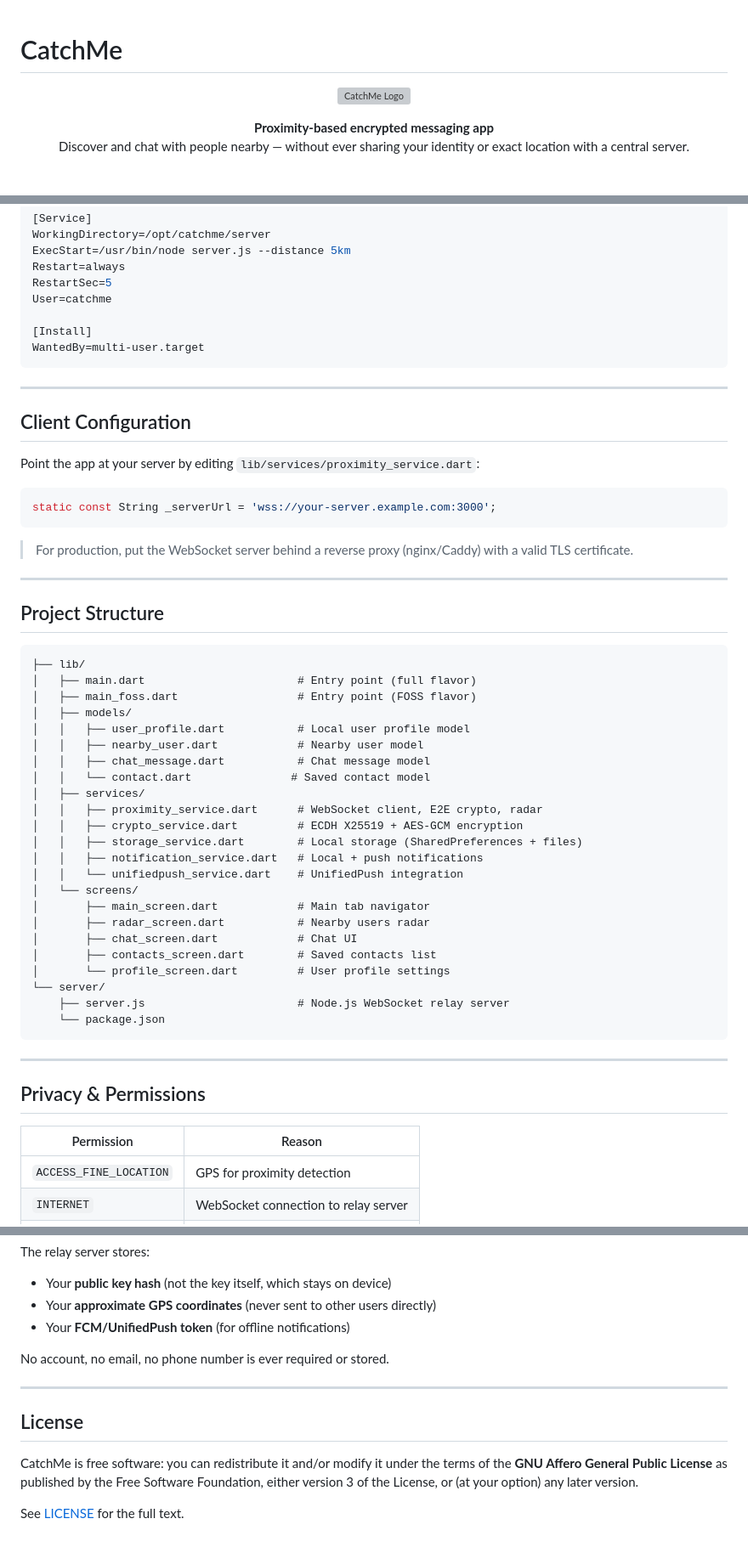
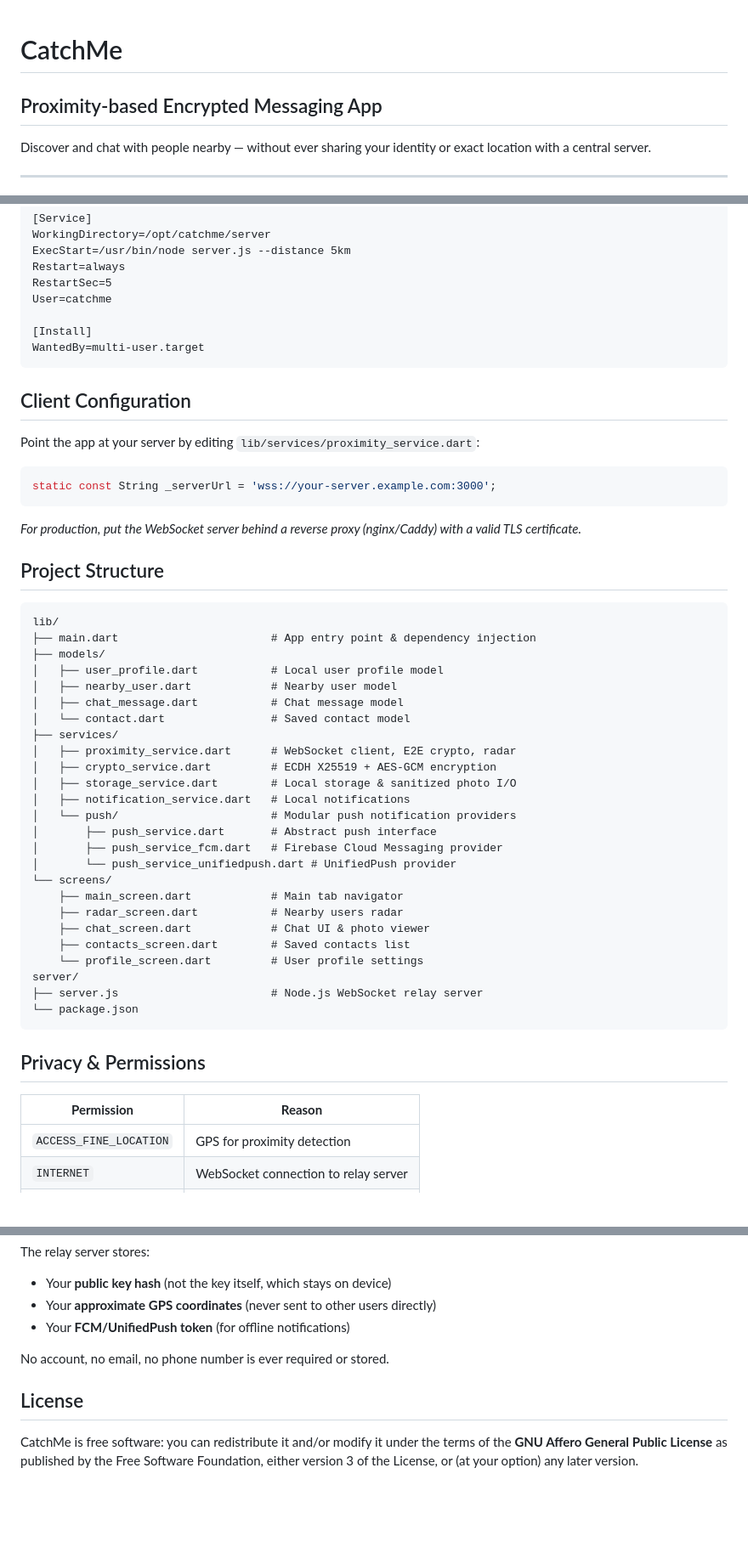
Before and after one commit to CyberPingU/catchme, a Markdown page: README.md, 3 parts joined by grey strips. Shown at 85% size. GitHub-like rendering; blank space fills up the shorter version; grey boxes are pictures that could not be loaded.

Commit message:
docs: update README with correct build flavors, push flags and project layout

````diff
--- a/README.md
+++ b/README.md
@@ -1,11 +1,7 @@
 # CatchMe
+## Proximity-based Encrypted Messaging App
 
-<p align="center">
-  <img src="assets/icon/icon.png" alt="CatchMe Logo" width="100"/>
-</p>
+Discover and chat with people nearby — without ever sharing your identity or exact location with a central server.
 
-<p align="center">
-  <strong>Proximity-based encrypted messaging app</strong><br/>
-  Discover and chat with people nearby — without ever sharing your identity or exact location with a central server.
-</p>
+---
 
@@ -108,54 +93,49 @@ User=catchme
 WantedBy=multi-user.target
 ```
 
----
-
 ## Client Configuration
 
 Point the app at your server by editing `lib/services/proximity_service.dart`:
-
-```dart
+```java
 static const String _serverUrl = 'wss://your-server.example.com:3000';
 ```
 
-> For production, put the WebSocket server behind a reverse proxy (nginx/Caddy) with a valid TLS certificate.
-
----
+*For production, put the WebSocket server behind a reverse proxy (nginx/Caddy) with a valid TLS certificate.*
 
 ## Project Structure
 
 ```
-├── lib/
-│   ├── main.dart                       # Entry point (full flavor)
-│   ├── main_foss.dart                  # Entry point (FOSS flavor)
-│   ├── models/
-│   │   ├── user_profile.dart           # Local user profile model
-│   │   ├── nearby_user.dart            # Nearby user model
-│   │   ├── chat_message.dart           # Chat message model
-│   │   └── contact.dart               # Saved contact model
-│   ├── services/
-│   │   ├── proximity_service.dart      # WebSocket client, E2E crypto, radar
-│   │   ├── crypto_service.dart         # ECDH X25519 + AES-GCM encryption
-│   │   ├── storage_service.dart        # Local storage (SharedPreferences + files)
-│   │   ├── notification_service.dart   # Local + push notifications
-│   │   └── unifiedpush_service.dart    # UnifiedPush integration
-│   └── screens/
-│       ├── main_screen.dart            # Main tab navigator
-│       ├── radar_screen.dart           # Nearby users radar
-│       ├── chat_screen.dart            # Chat UI
-│       ├── contacts_screen.dart        # Saved contacts list
-│       └── profile_screen.dart         # User profile settings
-└── server/
-    ├── server.js                       # Node.js WebSocket relay server
-    └── package.json
+lib/
+├── main.dart                       # App entry point & dependency injection
+├── models/
+│   ├── user_profile.dart           # Local user profile model
+│   ├── nearby_user.dart            # Nearby user model
+│   ├── chat_message.dart           # Chat message model
+│   └── contact.dart                # Saved contact model
+├── services/
+│   ├── proximity_service.dart      # WebSocket client, E2E crypto, radar
+│   ├── crypto_service.dart         # ECDH X25519 + AES-GCM encryption
+│   ├── storage_service.dart        # Local storage & sanitized photo I/O
+│   ├── notification_service.dart   # Local notifications
+│   └── push/                       # Modular push notification providers
+│       ├── push_service.dart       # Abstract push interface
+│       ├── push_service_fcm.dart   # Firebase Cloud Messaging provider
+│       └── push_service_unifiedpush.dart # UnifiedPush provider
+└── screens/
+    ├── main_screen.dart            # Main tab navigator
+    ├── radar_screen.dart           # Nearby users radar
+    ├── chat_screen.dart            # Chat UI & photo viewer
+    ├── contacts_screen.dart        # Saved contacts list
+    └── profile_screen.dart         # User profile settings
+server/
+├── server.js                       # Node.js WebSocket relay server
+└── package.json
 ```
-
----
 
 ## Privacy & Permissions
 
-| Permission | Reason |
-|---|---|
+| **Permission** | **Reason** |
+|----------------|------------|
 | `ACCESS_FINE_LOCATION` | GPS for proximity detection |
 | `INTERNET` | WebSocket connection to relay server |
 | `POST_NOTIFICATIONS` | Push notification delivery |
@@ -169,10 +149,6 @@ The relay server stores:
 
 No account, no email, no phone number is ever required or stored.
 
----
-
 ## License
 
 CatchMe is free software: you can redistribute it and/or modify it under the terms of the **GNU Affero General Public License** as published by the Free Software Foundation, either version 3 of the License, or (at your option) any later version.
-
-See [LICENSE](LICENSE) for the full text.
````
Also changed, not shown: other parts of README.md (+21 -32 lines).
